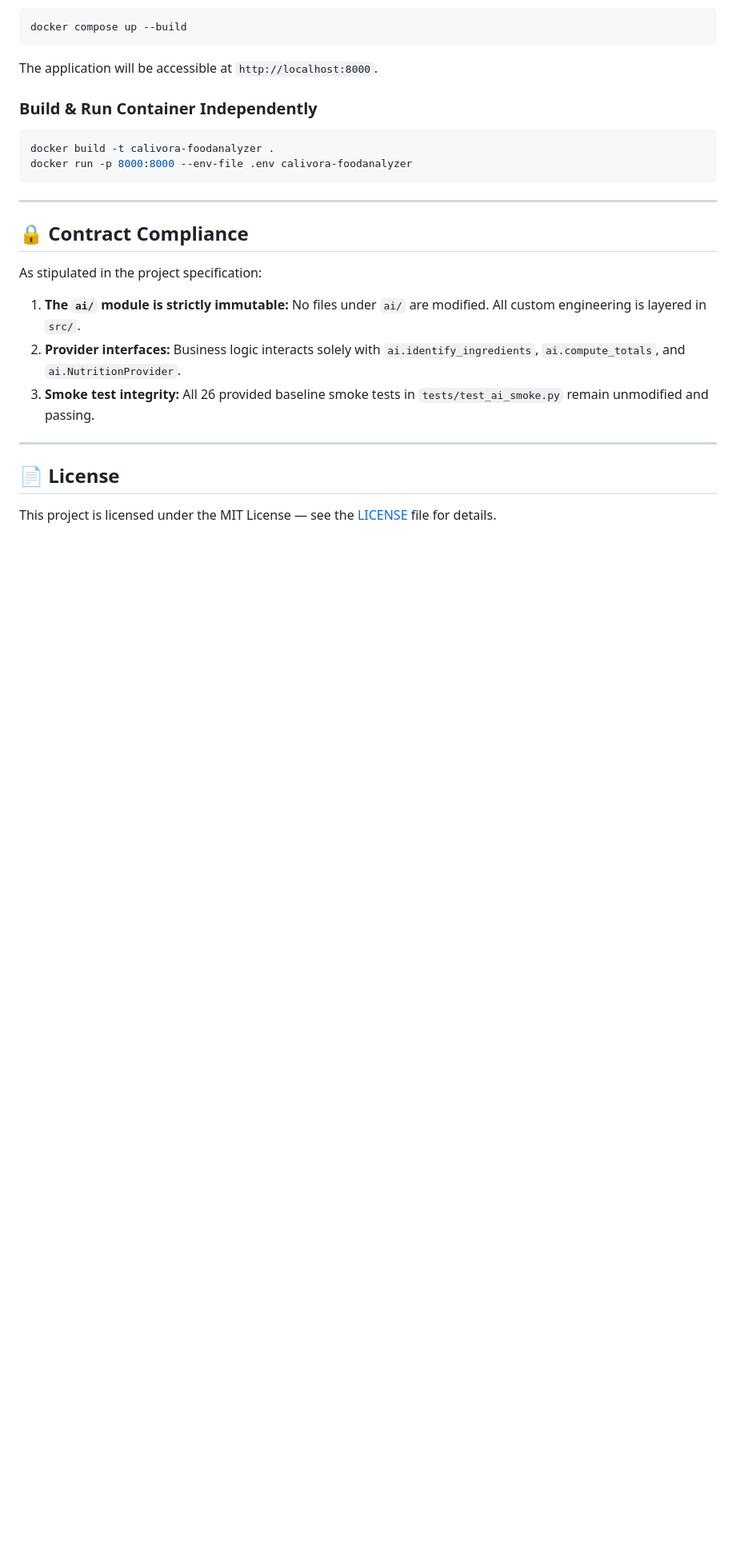
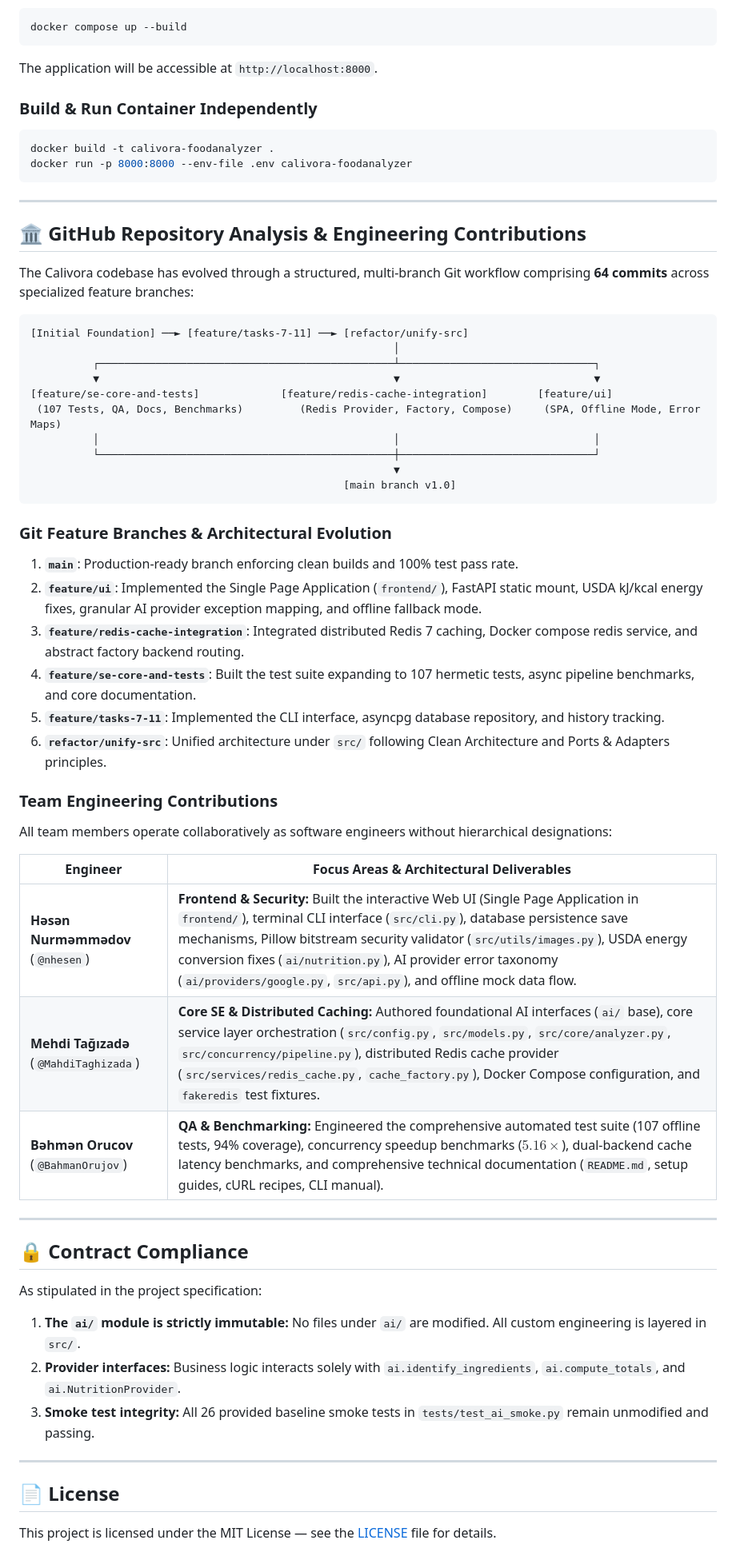
Before and after one commit to MahdiTaghizada/Calivora-food-analyzer, a Markdown page: README.md, the part around the change. Shown at 80% size. GitHub-like rendering; blank space fills up the shorter version.

Commit message:
docs(architecture): add complete GitHub repository analysis, branch workflow, and team contributions

````diff
--- a/README.md
+++ b/README.md
@@ -667,6 +667,42 @@ docker run -p 8000:8000 --env-file .env calivora-foodanalyzer
 
 ---
 
+## 🏛️ GitHub Repository Analysis & Engineering Contributions
+
+The Calivora codebase has evolved through a structured, multi-branch Git workflow comprising **64 commits** across specialized feature branches:
+
+```
+[Initial Foundation] ──► [feature/tasks-7-11] ──► [refactor/unify-src]
+                                                          │
+          ┌───────────────────────────────────────────────┴───────────────────────────────┐
+          ▼                                               ▼                               ▼
+[feature/se-core-and-tests]             [feature/redis-cache-integration]        [feature/ui]
+ (107 Tests, QA, Docs, Benchmarks)         (Redis Provider, Factory, Compose)     (SPA, Offline Mode, Error Maps)
+          │                                               │                               │
+          └───────────────────────────────────────────────┼───────────────────────────────┘
+                                                          ▼
+                                                  [main branch v1.0]
+```
+
+### Git Feature Branches & Architectural Evolution
+1. **`main`**: Production-ready branch enforcing clean builds and 100% test pass rate.
+2. **`feature/ui`**: Implemented the Single Page Application (`frontend/`), FastAPI static mount, USDA kJ/kcal energy fixes, granular AI provider exception mapping, and offline fallback mode.
+3. **`feature/redis-cache-integration`**: Integrated distributed Redis 7 caching, Docker compose redis service, and abstract factory backend routing.
+4. **`feature/se-core-and-tests`**: Built the test suite expanding to 107 hermetic tests, async pipeline benchmarks, and core documentation.
+5. **`feature/tasks-7-11`**: Implemented the CLI interface, asyncpg database repository, and history tracking.
+6. **`refactor/unify-src`**: Unified architecture under `src/` following Clean Architecture and Ports & Adapters principles.
+
+### Team Engineering Contributions
+All team members operate collaboratively as software engineers without hierarchical designations:
+
+| Engineer | Focus Areas & Architectural Deliverables |
+|---|---|
+| **Həsən Nurməmmədov** (`@nhesen`) | **Frontend & Security:** Built the interactive Web UI (Single Page Application in `frontend/`), terminal CLI interface (`src/cli.py`), database persistence save mechanisms, Pillow bitstream security validator (`src/utils/images.py`), USDA energy conversion fixes (`ai/nutrition.py`), AI provider error taxonomy (`ai/providers/google.py`, `src/api.py`), and offline mock data flow. |
+| **Mehdi Tağızadə** (`@MahdiTaghizada`) | **Core SE & Distributed Caching:** Authored foundational AI interfaces (`ai/` base), core service layer orchestration (`src/config.py`, `src/models.py`, `src/core/analyzer.py`, `src/concurrency/pipeline.py`), distributed Redis cache provider (`src/services/redis_cache.py`, `cache_factory.py`), Docker Compose configuration, and `fakeredis` test fixtures. |
+| **Bəhmən Orucov** (`@BahmanOrujov`) | **QA & Benchmarking:** Engineered the comprehensive automated test suite (107 offline tests, 94% coverage), concurrency speedup benchmarks ($5.16\times$), dual-backend cache latency benchmarks, and comprehensive technical documentation (`README.md`, setup guides, cURL recipes, CLI manual). |
+
+---
+
 ## 🔒 Contract Compliance
 
 As stipulated in the project specification:
````
